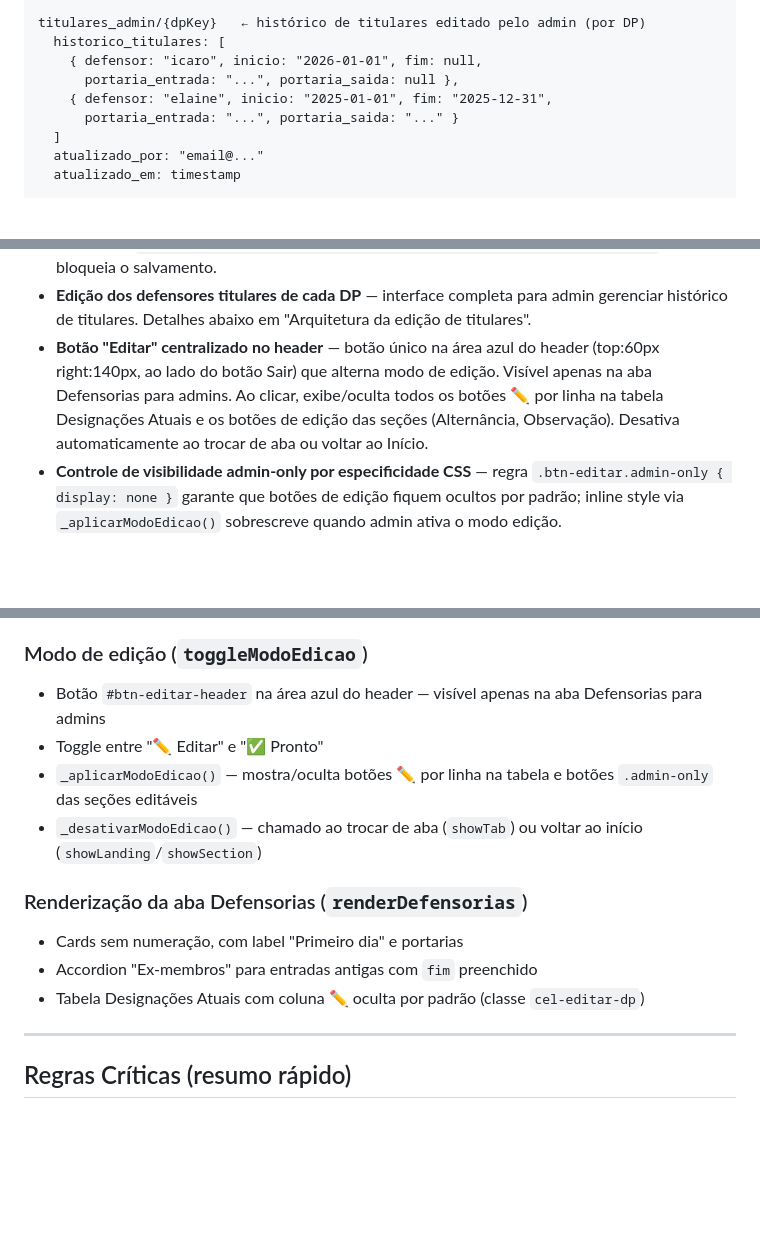
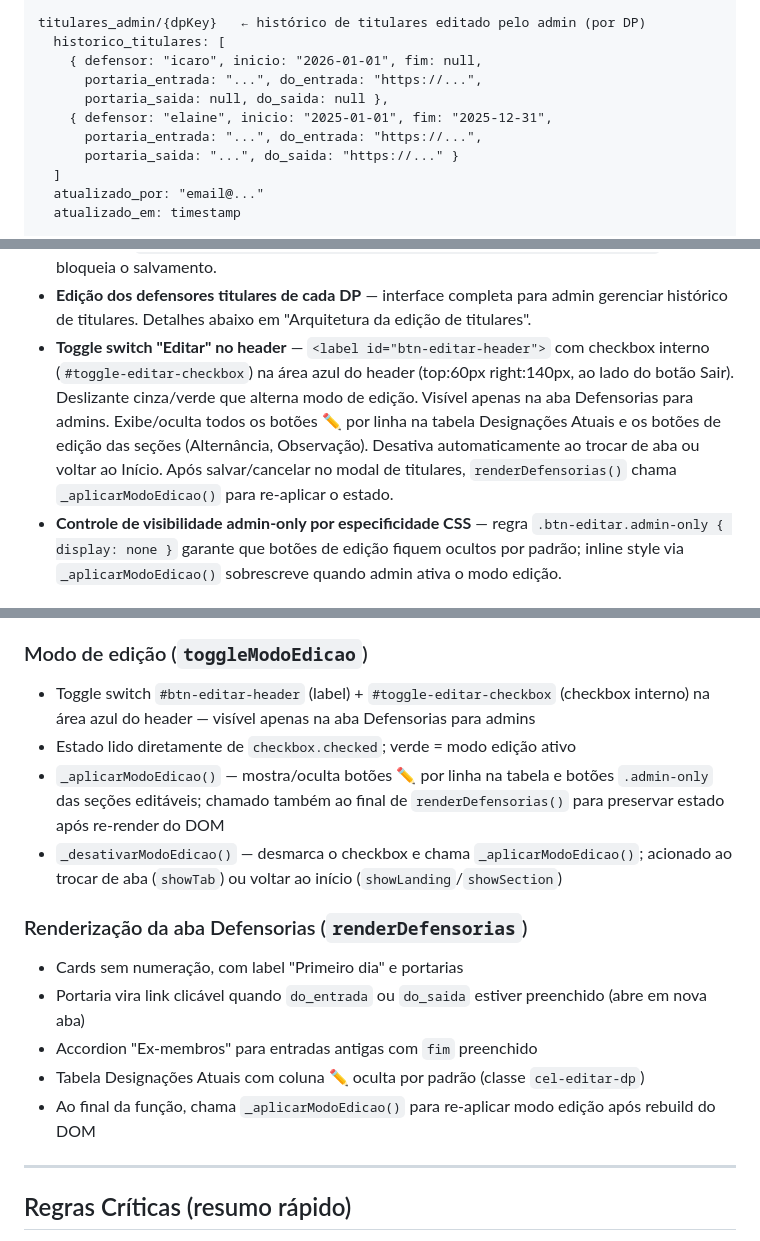
Before and after one commit to Lumabandeira/polo-medio-amazonas, a Markdown page: CLAUDE.md, 3 parts joined by grey strips. GitHub-like rendering; blank space fills up the shorter version.

Commit message:
docs: atualizar CLAUDE.md com mudanças de 13/04 (toggle switch + campos do_entrada/do_saida)
Co-Authored-By: Claude Sonnet 4.6 <noreply@anthropic.com>

```diff
--- a/CLAUDE.md
+++ b/CLAUDE.md
@@ -36,9 +36,11 @@ secoes/ferias_folgas
 titulares_admin/{dpKey}   ← histórico de titulares editado pelo admin (por DP)
   historico_titulares: [
     { defensor: "icaro", inicio: "2026-01-01", fim: null,
-      portaria_entrada: "...", portaria_saida: null },
+      portaria_entrada: "...", do_entrada: "https://...",
+      portaria_saida: null, do_saida: null },
     { defensor: "elaine", inicio: "2025-01-01", fim: "2025-12-31",
-      portaria_entrada: "...", portaria_saida: "..." }
+      portaria_entrada: "...", do_entrada: "https://...",
+      portaria_saida: "...", do_saida: "https://..." }
   ]
   atualizado_por: "email@..."
   atualizado_em: timestamp
@@ -189,7 +191,7 @@ github-pages/
 - **Datas de cobertura do substituto liberadas** — removidos os atributos `min`/`max` dos inputs e a lógica de clamping que forçava as datas para dentro do afastamento (causava bug de só permitir selecionar 1 dia). A validação agora ocorre apenas no momento de salvar, com mensagem de erro.
 - **Validação de sobreposição entre substitutos** — ao salvar, o sistema verifica se dois substitutos da mesma DP têm períodos de cobertura sobrepostos (inclusive dias iguais na fronteira). Exibe mensagem `❌ [Nome A] e [Nome B] (DP) têm períodos de cobertura sobrepostos.` e bloqueia o salvamento.
 - **Edição dos defensores titulares de cada DP** — interface completa para admin gerenciar histórico de titulares. Detalhes abaixo em "Arquitetura da edição de titulares".
-- **Botão "Editar" centralizado no header** — botão único na área azul do header (top:60px right:140px, ao lado do botão Sair) que alterna modo de edição. Visível apenas na aba Defensorias para admins. Ao clicar, exibe/oculta todos os botões ✏️ por linha na tabela Designações Atuais e os botões de edição das seções (Alternância, Observação). Desativa automaticamente ao trocar de aba ou voltar ao Início.
+- **Toggle switch "Editar" no header** — `<label id="btn-editar-header">` com checkbox interno (`#toggle-editar-checkbox`) na área azul do header (top:60px right:140px, ao lado do botão Sair). Deslizante cinza/verde que alterna modo de edição. Visível apenas na aba Defensorias para admins. Exibe/oculta todos os botões ✏️ por linha na tabela Designações Atuais e os botões de edição das seções (Alternância, Observação). Desativa automaticamente ao trocar de aba ou voltar ao Início. Após salvar/cancelar no modal de titulares, `renderDefensorias()` chama `_aplicarModoEdicao()` para re-aplicar o estado.
 - **Controle de visibilidade admin-only por especificidade CSS** — regra `.btn-editar.admin-only { display: none }` garante que botões de edição fiquem ocultos por padrão; inline style via `_aplicarModoEdicao()` sobrescreve quando admin ativa o modo edição.
 
 ### O que ainda falta implementar ⏳
@@ -275,15 +277,17 @@ github-pages/
 - **Aba Calendário:** re-renderizado para refletir novos titulares nos afastamentos
 
 ### Modo de edição (`toggleModoEdicao`)
-- Botão `#btn-editar-header` na área azul do header — visível apenas na aba Defensorias para admins
-- Toggle entre "✏️ Editar" e "✅ Pronto"
-- `_aplicarModoEdicao()` — mostra/oculta botões ✏️ por linha na tabela e botões `.admin-only` das seções editáveis
-- `_desativarModoEdicao()` — chamado ao trocar de aba (`showTab`) ou voltar ao início (`showLanding`/`showSection`)
+- Toggle switch `#btn-editar-header` (label) + `#toggle-editar-checkbox` (checkbox interno) na área azul do header — visível apenas na aba Defensorias para admins
+- Estado lido diretamente de `checkbox.checked`; verde = modo edição ativo
+- `_aplicarModoEdicao()` — mostra/oculta botões ✏️ por linha na tabela e botões `.admin-only` das seções editáveis; chamado também ao final de `renderDefensorias()` para preservar estado após re-render do DOM
+- `_desativarModoEdicao()` — desmarca o checkbox e chama `_aplicarModoEdicao()`; acionado ao trocar de aba (`showTab`) ou voltar ao início (`showLanding`/`showSection`)
 
 ### Renderização da aba Defensorias (`renderDefensorias`)
 - Cards sem numeração, com label "Primeiro dia" e portarias
+- Portaria vira link clicável quando `do_entrada` ou `do_saida` estiver preenchido (abre em nova aba)
 - Accordion "Ex-membros" para entradas antigas com `fim` preenchido
 - Tabela Designações Atuais com coluna ✏️ oculta por padrão (classe `cel-editar-dp`)
+- Ao final da função, chama `_aplicarModoEdicao()` para re-aplicar modo edição após rebuild do DOM
 
 ---
 
```
Also changed, not shown: other parts of CLAUDE.md (+2 -2 lines).
